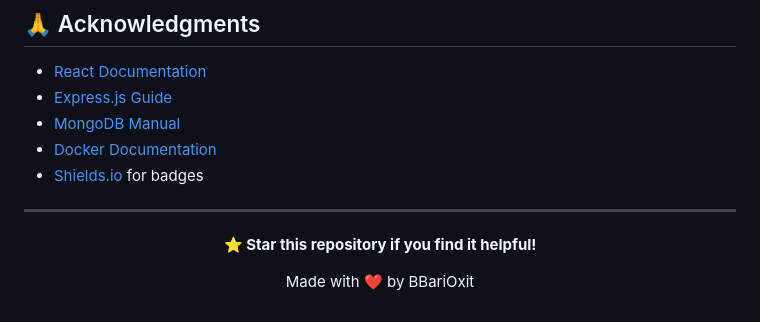
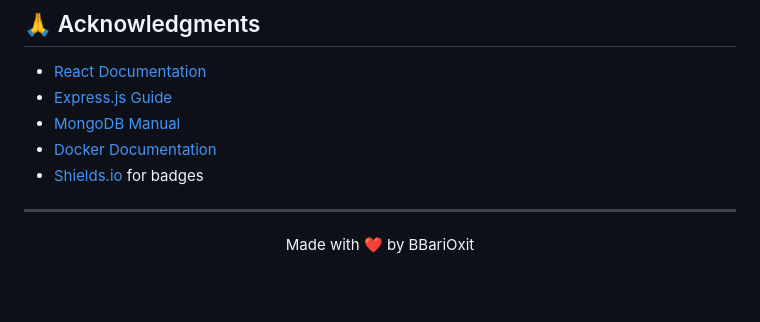
Before and after one commit to BBariOxit/TodoApp-react, a Markdown page: readme.md, the part around the change. GitHub-like rendering; blank space fills up the shorter version.

Commit message:
star
Co-authored-by: phanbao2648 <phanthaibao2648@gmail.com>

```diff
--- a/readme.md
+++ b/readme.md
@@ -649,8 +649,6 @@ Distributed under the MIT License. See `LICENSE` file for more information.
 
 <div align="center">
 
-**⭐ Star this repository if you find it helpful!**
-
 Made with ❤️ by BBariOxit
 
 </div>
```
